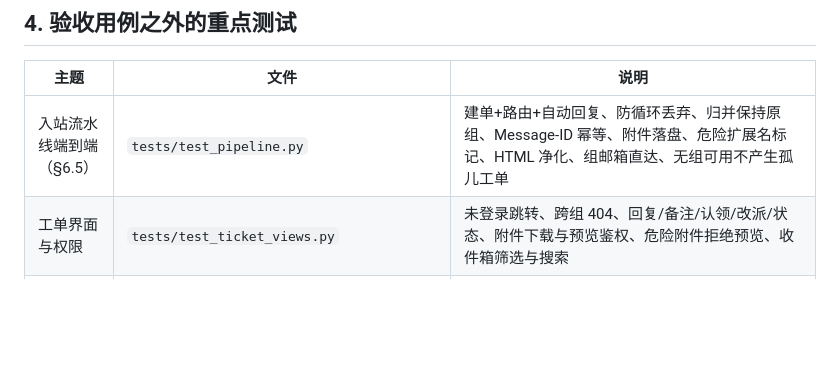
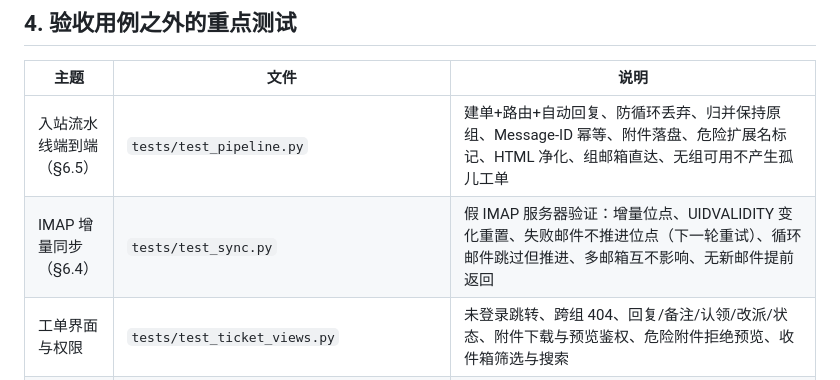
Before and after one commit to ixiqiu/OriDesk, a Markdown page: docs/测试说明.md, the part around the change. Drawn GitHub-style; blank space fills up the shorter version.

```diff
--- a/docs/测试说明.md
+++ b/docs/测试说明.md
@@ -52,6 +52,7 @@ uv venv --python 3.12 .venv && .venv/bin/python -m pip install -r requirements-d
 | 主题 | 文件 | 说明 |
 |---|---|---|
 | 入站流水线端到端（§6.5） | `tests/test_pipeline.py` | 建单+路由+自动回复、防循环丢弃、归并保持原组、Message-ID 幂等、附件落盘、危险扩展名标记、HTML 净化、组邮箱直达、无组可用不产生孤儿工单 |
+| IMAP 增量同步（§6.4） | `tests/test_sync.py` | 假 IMAP 服务器验证：增量位点、UIDVALIDITY 变化重置、失败邮件不推进位点（下一轮重试）、循环邮件跳过但推进、多邮箱互不影响、无新邮件提前返回 |
 | 工单界面与权限 | `tests/test_ticket_views.py` | 未登录跳转、跨组 404、回复/备注/认领/改派/状态、附件下载与预览鉴权、危险附件拒绝预览、收件箱筛选与搜索 |
 | MIME 解析 | `apps/mailboxes/tests/test_parser.py` | 编码回退、嵌套 multipart、RFC2047、附件名解码、超限跳过、message/rfc822 |
 | XSS 净化 | `apps/mailboxes/tests/test_sanitizer.py` | `<script>`/`on*`/`javascript:`/`expression()`/远程图片占位/cid 内联图片 |
```
Also changed, not shown: docs/安全清单核查.md (+1 -1 lines).
